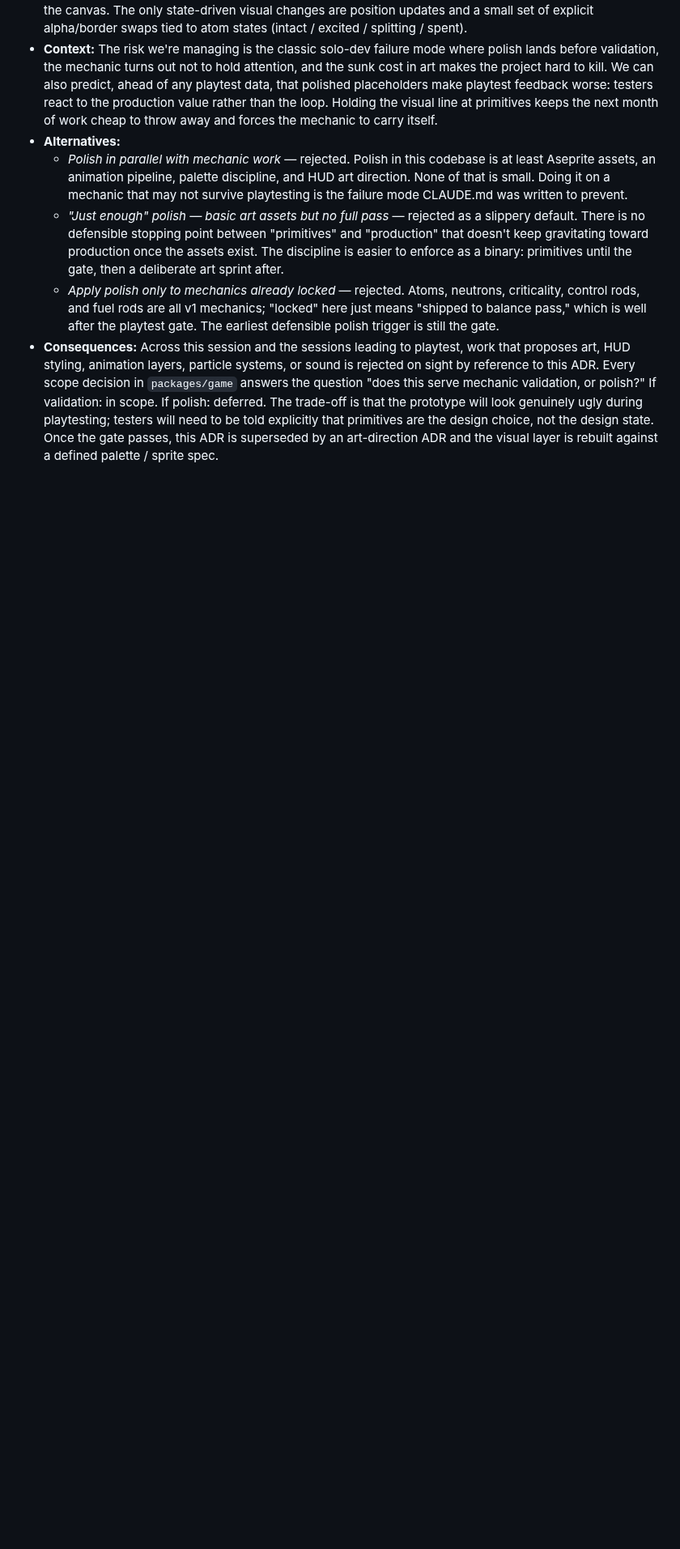
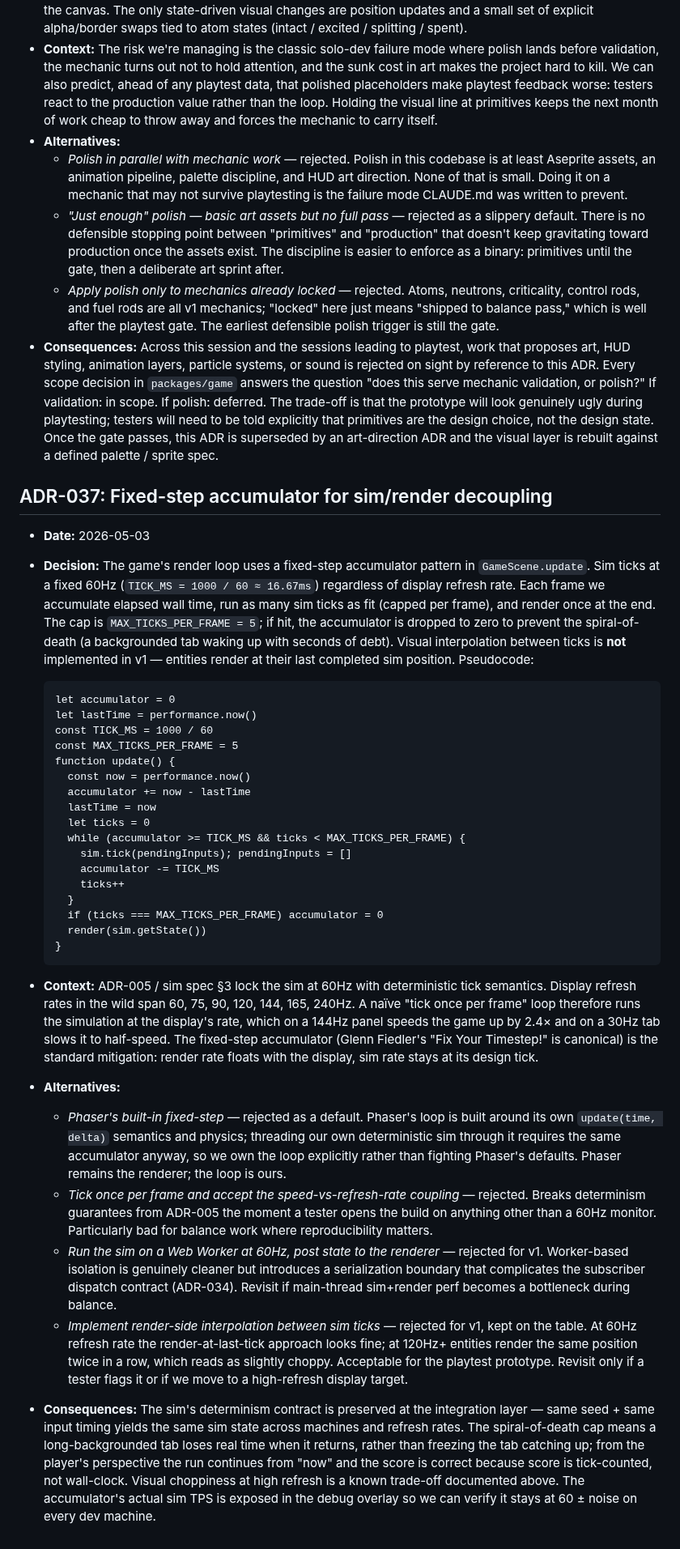
Before and after one commit to akhimji/reactor, a Markdown page: DECISIONS.md, the part around the change. Shown at 81% size. Rendered like a GitHub page; blank space fills up the shorter version.

Commit message:
docs: add ADR-037 — fixed-step accumulator for sim/render decoupling
Co-Authored-By: Claude Opus 4.7 (1M context) <noreply@anthropic.com>

````diff
--- a/DECISIONS.md
+++ b/DECISIONS.md
@@ -509,3 +509,36 @@ Each entry follows this structure:
   - *"Just enough" polish — basic art assets but no full pass* — rejected as a slippery default. There is no defensible stopping point between "primitives" and "production" that doesn't keep gravitating toward production once the assets exist. The discipline is easier to enforce as a binary: primitives until the gate, then a deliberate art sprint after.
   - *Apply polish only to mechanics already locked* — rejected. Atoms, neutrons, criticality, control rods, and fuel rods are all v1 mechanics; "locked" here just means "shipped to balance pass," which is well after the playtest gate. The earliest defensible polish trigger is still the gate.
 - **Consequences:** Across this session and the sessions leading to playtest, work that proposes art, HUD styling, animation layers, particle systems, or sound is rejected on sight by reference to this ADR. Every scope decision in `packages/game` answers the question "does this serve mechanic validation, or polish?" If validation: in scope. If polish: deferred. The trade-off is that the prototype will look genuinely ugly during playtesting; testers will need to be told explicitly that primitives are the design choice, not the design state. Once the gate passes, this ADR is superseded by an art-direction ADR and the visual layer is rebuilt against a defined palette / sprite spec.
+
+## ADR-037: Fixed-step accumulator for sim/render decoupling
+
+- **Date:** 2026-05-03
+- **Decision:** The game's render loop uses a fixed-step accumulator pattern in `GameScene.update`. Sim ticks at a fixed 60Hz (`TICK_MS = 1000 / 60 ≈ 16.67ms`) regardless of display refresh rate. Each frame we accumulate elapsed wall time, run as many sim ticks as fit (capped per frame), and render once at the end. The cap is `MAX_TICKS_PER_FRAME = 5`; if hit, the accumulator is dropped to zero to prevent the spiral-of-death (a backgrounded tab waking up with seconds of debt). Visual interpolation between ticks is **not** implemented in v1 — entities render at their last completed sim position. Pseudocode:
+
+  ```
+  let accumulator = 0
+  let lastTime = performance.now()
+  const TICK_MS = 1000 / 60
+  const MAX_TICKS_PER_FRAME = 5
+  function update() {
+    const now = performance.now()
+    accumulator += now - lastTime
+    lastTime = now
+    let ticks = 0
+    while (accumulator >= TICK_MS && ticks < MAX_TICKS_PER_FRAME) {
+      sim.tick(pendingInputs); pendingInputs = []
+      accumulator -= TICK_MS
+      ticks++
+    }
+    if (ticks === MAX_TICKS_PER_FRAME) accumulator = 0
+    render(sim.getState())
+  }
+  ```
+
+- **Context:** ADR-005 / sim spec §3 lock the sim at 60Hz with deterministic tick semantics. Display refresh rates in the wild span 60, 75, 90, 120, 144, 165, 240Hz. A naïve "tick once per frame" loop therefore runs the simulation at the display's rate, which on a 144Hz panel speeds the game up by 2.4× and on a 30Hz tab slows it to half-speed. The fixed-step accumulator (Glenn Fiedler's "Fix Your Timestep!" is canonical) is the standard mitigation: render rate floats with the display, sim rate stays at its design tick.
+- **Alternatives:**
+  - *Phaser's built-in fixed-step* — rejected as a default. Phaser's loop is built around its own `update(time, delta)` semantics and physics; threading our own deterministic sim through it requires the same accumulator anyway, so we own the loop explicitly rather than fighting Phaser's defaults. Phaser remains the renderer; the loop is ours.
+  - *Tick once per frame and accept the speed-vs-refresh-rate coupling* — rejected. Breaks determinism guarantees from ADR-005 the moment a tester opens the build on anything other than a 60Hz monitor. Particularly bad for balance work where reproducibility matters.
+  - *Run the sim on a Web Worker at 60Hz, post state to the renderer* — rejected for v1. Worker-based isolation is genuinely cleaner but introduces a serialization boundary that complicates the subscriber dispatch contract (ADR-034). Revisit if main-thread sim+render perf becomes a bottleneck during balance.
+  - *Implement render-side interpolation between sim ticks* — rejected for v1, kept on the table. At 60Hz refresh rate the render-at-last-tick approach looks fine; at 120Hz+ entities render the same position twice in a row, which reads as slightly choppy. Acceptable for the playtest prototype. Revisit only if a tester flags it or if we move to a high-refresh display target.
+- **Consequences:** The sim's determinism contract is preserved at the integration layer — same seed + same input timing yields the same sim state across machines and refresh rates. The spiral-of-death cap means a long-backgrounded tab loses real time when it returns, rather than freezing the tab catching up; from the player's perspective the run continues from "now" and the score is correct because score is tick-counted, not wall-clock. Visual choppiness at high refresh is a known trade-off documented above. The accumulator's actual sim TPS is exposed in the debug overlay so we can verify it stays at 60 ± noise on every dev machine.
````
